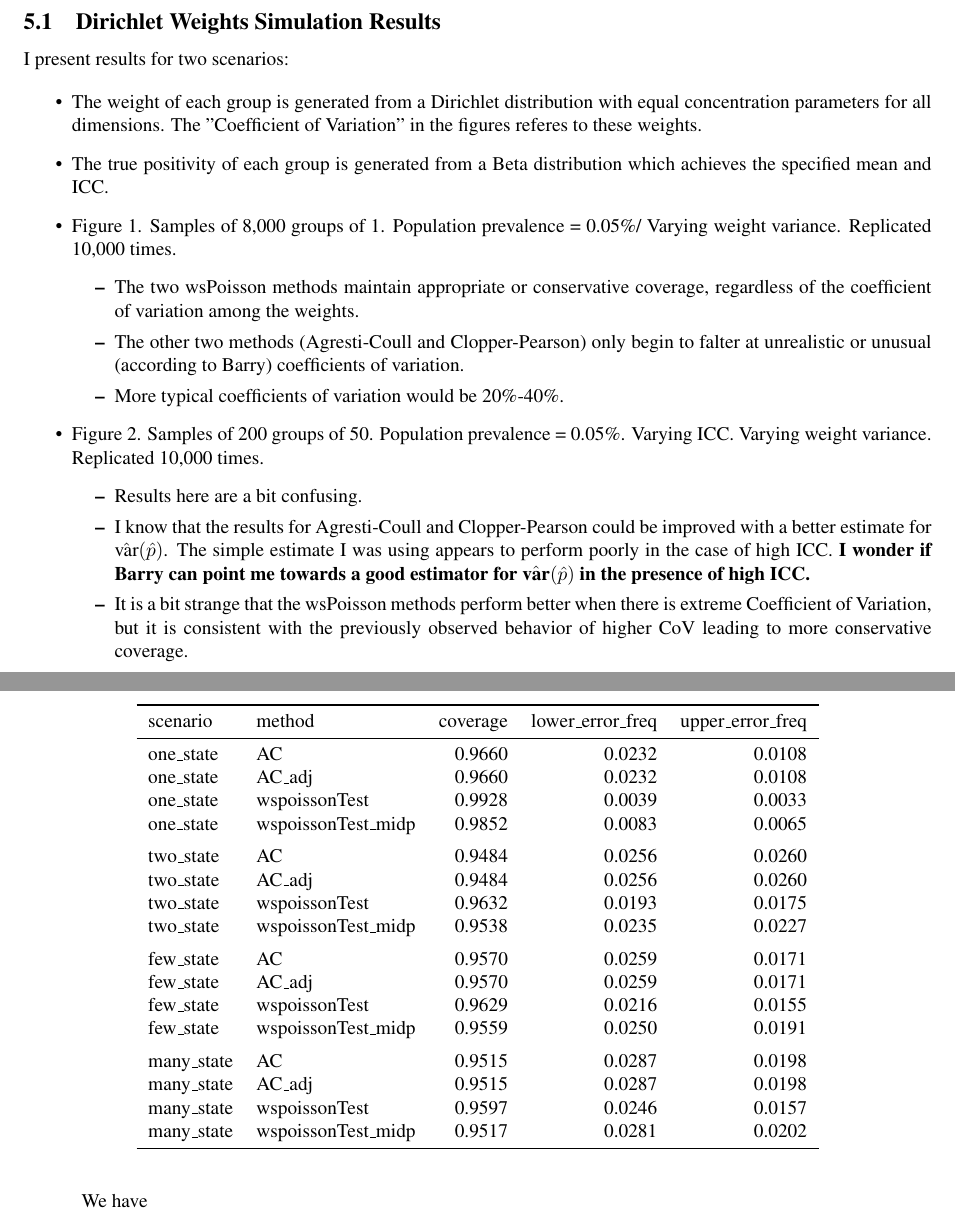
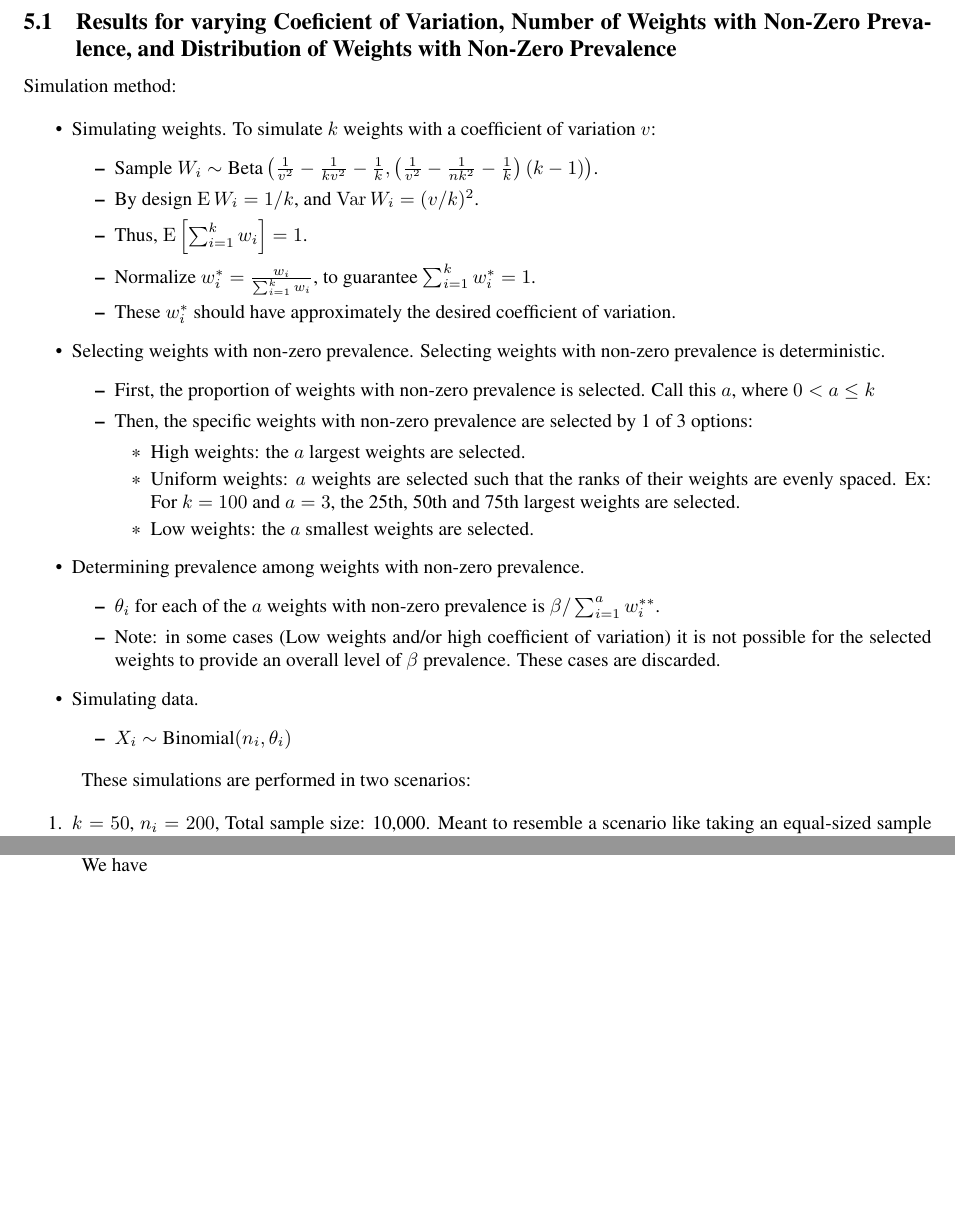
Before and after one commit to damonbayer/PrevAdjSurvey, a LaTeX document (PrevAdjSurvey.tex): two parts of pages 3 and 7 of 8 before the commit and two parts of pages 3 and 5 of 6 after it, joined at a grey line, cut at the place of the change, the shorter picture padded with empty space. Compiled offline with pdfLaTeX.

Commit message:
Updates from Overleaf

```diff
--- a/PrevAdjSurvey.tex
+++ b/PrevAdjSurvey.tex
@@ -8,7 +8,7 @@
 \parindent 3em
 
 \usepackage{amsmath}
-
+\usepackage{amssymb}
 %% Please use the following statements for
 %% managing the text and math fonts for your papers:
 \usepackage{times}
@@ -43,12 +43,16 @@
 \newcommand{\sle}{\stackrel{st}{\le}}
 
 
+\DeclareMathOperator{\E}{E}
+\DeclareMathOperator{\Var}{Var}
+\DeclareMathOperator{\Cov}{Cov}
 
 
 \newcommand{\ch}[2]{\ensuremath{ \left( \begin{array}{c} #1 \\ #2 \end{array} \right) }}
 \newcommand{\dfn}[2]{\ensuremath{ \left( #1 \right)_{(#2)}}}
 
-
+\usepackage{graphicx}
+\graphicspath{ {./figures/} }
 
 \begin{document}
 
@@ -167,24 +171,37 @@ and $X_i$ and $n_i$ are the same in both papers.
 This should give a confidence interval for $\beta=\sum_{i=1}^{k} w_i \theta_i$
 that gives a lower and upper confidence distribution that is distributed gamma. (I will let you work out those details. Let me know if it is not easy.)
 
-\subsection{Dirichlet Weights Simulation Results}
+\subsection{Results for varying Coeficient of Variation, Number of Weights with Non-Zero Prevalence, and Distribution of Weights with Non-Zero Prevalence}
 
-I present results for two scenarios:
+Simulation method:
 
 \begin{itemize}
-    \item The weight of each group is generated from a Dirichlet distribution with equal concentration parameters for all dimensions. The "Coefficient of Variation" in the figures referes to these weights.
-    \item The true positivity of each group is generated from a Beta distribution which achieves the specified mean and ICC.
-    \item Figure~\ref{fig:dws1}. Samples of 8,000 groups of 1. Population prevalence = 0.05\%/ Varying weight variance. Replicated 10,000 times.
+    \item Simulating weights. To simulate \( k \) weights with a coefficient of variation \( v \):
     \begin{itemize}
-        \item The two wsPoisson methods maintain appropriate or conservative coverage, regardless of the coefficient of variation among the weights.
-        \item The other two methods (Agresti-Coull and Clopper-Pearson) only begin to falter at unrealistic or unusual (according to Barry) coefficients of variation.
-        \item More typical coefficients of variation would be 20\%-40\%.
+        \item Sample \( W_i \sim \text{Beta}\left( \frac{1}{v^2} - \frac{1}{kv^2} - \frac{1}{k}, \left( \frac{1}{v^2} - \frac{1}{nk^2} - \frac{1}{k} \right)  (k - 1) \right)\).
+        \item By design \( \E W_i = 1 / k \), and  \( \Var W_i = ( v / k )^2  \).
+        \item Thus, \( \E \left[ \sum_{i=1}^k w_i \right] = 1\).
+        \item Normalize \( w_i^* = \frac{w_i}{\sum_{i=1}^k w_i} \), to guarantee \( \sum_{i=1}^k w_i^* = 1 \).
+        \item These \( w_i^* \) should have approximately the desired coefficient of variation.
     \end{itemize}
-    \item Figure~\ref{fig:dws2}. Samples of 200 groups of 50. Population prevalence = 0.05\%. Varying ICC. Varying weight variance. Replicated 10,000 times.
+    \item Selecting weights with non-zero prevalence. Selecting weights with non-zero prevalence is deterministic.
     \begin{itemize}
-        \item Results here are a bit confusing.
-        \item I know that the results for Agresti-Coull and Clopper-Pearson could be improved with a better estimate for \(\hat{\text{var}}(\hat{p}) \). The simple estimate I was using appears to perform poorly in the case of high ICC. \textbf{I wonder if Barry can point me towards a good estimator for \(\hat{\text{var}}(\hat{p}) \) in the presence of high ICC.}
-        \item It is a bit strange that the wsPoisson methods perform better when there is extreme Coefficient of Variation, but it is consistent with the previously observed behavior of higher CoV leading to more conservative coverage.
+        \item First, the proportion of weights with non-zero prevalence is selected. Call this \( a \), where \( 0 < a \leq k \)
+        \item Then, the specific weights with non-zero prevalence are selected by 1 of 3 options:
+        \begin{itemize}
+            \item High weights: the  \( a \) largest weights are selected.
+            \item Uniform weights: \( a \) weights are selected such that the ranks of their weights are evenly spaced. Ex: For \( k = 100 \) and \( a = 3 \), the 25th, 50th and 75th largest weights are selected.
+            \item Low weights: the  \( a \) smallest weights are selected.
+        \end{itemize}
+    \end{itemize}
+    \item Determining prevalence among weights with non-zero prevalence.
+    \begin{itemize}
+        \item \( \theta_i \)  for each of the \( a \) weights with non-zero prevalence is \( \beta / \sum_{i=1}^a w_i^{**} \).
+        \item Note: in some cases (Low weights and/or high coefficient of variation) it is not possible for the selected weights to provide an overall level of \( \beta \) prevalence. These cases are discarded.
+    \end{itemize}
+    \item Simulating data.
+    \begin{itemize}
+        \item \( X_i \sim \text{Binomial}(n_i, \theta_i) \)
     \end{itemize}
 \end{itemize}
 
@@ -195,7 +208,10 @@ I present results for two scenarios:
-    \label{fig:dws1}
-\end{figure}
+These simulations are performed in two scenarios:
 
-\pagebreak
+\begin{enumerate}
+    \item \( k = 50 \), \( n_i = 200 \), Total sample size: 10,000. Meant to resemble a scenario like taking an equal-sized sample from each of the 50 US States.
+    \item \( k = 8000 \), \( n_i = 1 \), Total sample size: 8,000. Meant to resemble a scenario with a complex weighting scheme where each person has their own weight.
+\end{enumerate}
+
 \begin{landscape}
 \begin{figure}
     \centering
@@ -252,34 +329,5 @@ The differences between the two scenarios are presented below.\\
-\begin{table}
-\centering
-\begin{tabular}{llrrr}
-\toprule
-scenario & method & coverage & lower\_error\_freq & upper\_error\_freq\\
-\midrule
-one\_state & AC & 0.9660 & 0.0232 & 0.0108\\
-one\_state & AC\_adj & 0.9660 & 0.0232 & 0.0108\\
-one\_state & wspoissonTest & 0.9928 & 0.0039 & 0.0033\\
-one\_state & wspoissonTest\_midp & 0.9852 & 0.0083 & 0.0065\\
-\addlinespace
-two\_state & AC & 0.9484 & 0.0256 & 0.0260\\
-two\_state & AC\_adj & 0.9484 & 0.0256 & 0.0260\\
-two\_state & wspoissonTest & 0.9632 & 0.0193 & 0.0175\\
-two\_state & wspoissonTest\_midp & 0.9538 & 0.0235 & 0.0227\\
-\addlinespace
-few\_state & AC & 0.9570 & 0.0259 & 0.0171\\
-few\_state & AC\_adj & 0.9570 & 0.0259 & 0.0171\\
-few\_state & wspoissonTest & 0.9629 & 0.0216 & 0.0155\\
-few\_state & wspoissonTest\_midp & 0.9559 & 0.0250 & 0.0191\\
-\addlinespace
-many\_state & AC & 0.9515 & 0.0287 & 0.0198\\
-many\_state & AC\_adj & 0.9515 & 0.0287 & 0.0198\\
-many\_state & wspoissonTest & 0.9597 & 0.0246 & 0.0157\\
-many\_state & wspoissonTest\_midp & 0.9517 & 0.0281 & 0.0202\\
-\bottomrule
-\end{tabular}
-\end{table}
-
-I have not found any scenarios that ``break" the AC methods, which appear to be on par with the wspoissonTest\_midp methods.
-There is no obvious pattern in coverage vs number of states with cases, other than that the wspoissonTest appears to do better with more evenly spread cases and both wspoissonTest methods do poorly in the one\_state scenario.
+% I have not found any scenarios that ``break" the AC methods, which appear to be on par with the wspoissonTest\_midp methods.
+% There is no obvious pattern in coverage vs number of states with cases, other than that the wspoissonTest appears to do better with more evenly spread cases and both wspoissonTest methods do poorly in the one\_state scenario.
 
 \section{Confidence Interval on $\beta$ with an Imperfect Assay}
 \label{sec-betaImperfect}
```
Also changed, not shown: PrevAdjSurvey.tex (125 more changed lines).
